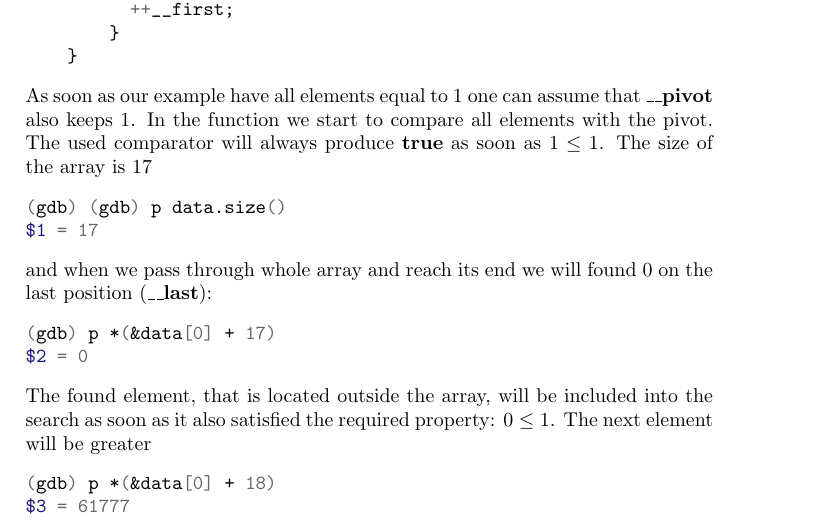
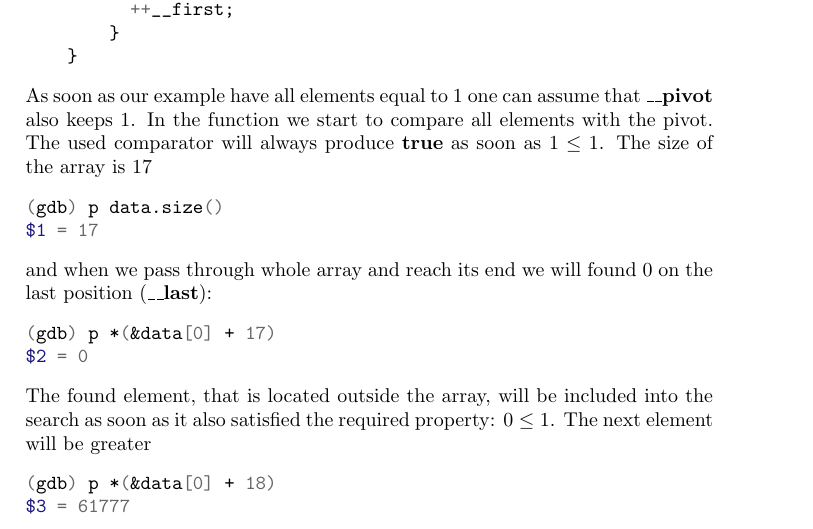
Before and after one commit to ivanmurashko/articles, a LaTeX document (cppsort/cppsort.tex): part of page 2 of 4, cut so that both start at the same text. Compiled offline with pdfLaTeX; a missing bibliography style is replaced by a similar one.

Commit message:
article: Inside STL sort algorithm

```diff
--- a/cppsort/cppsort.tex
+++ b/cppsort/cppsort.tex
@@ -115,7 +115,7 @@ compare all elements with the pivot. The used comparator will always
 produce \textbf{true} as soon
 as $1 \le 1$. The size of the array is 17
 \begin{minted}{shell}
-(gdb) (gdb) p data.size()
+(gdb) p data.size()
 $1 = 17
 \end{minted}
 and when we pass through whole array and reach its end we
```
Also changed, not shown: cppsort/cppsort.pdf.
